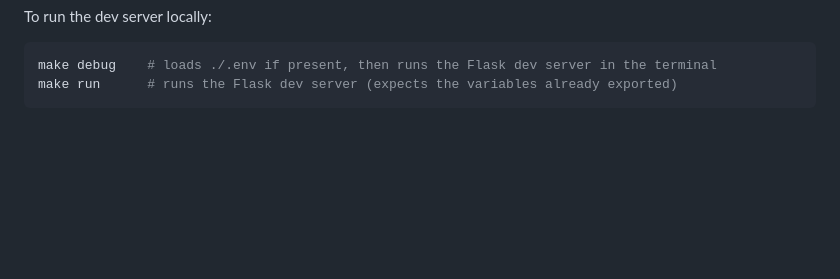
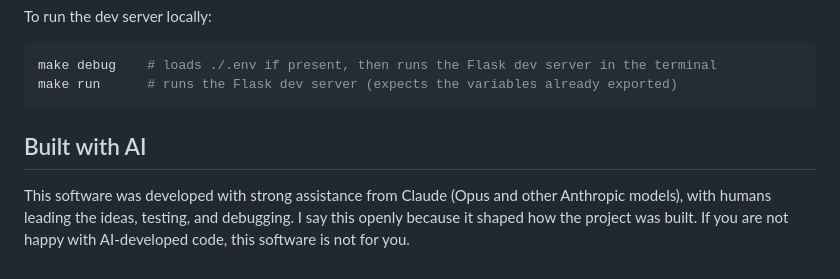
Before and after one commit to FI-153/Fridge-Dashboard, a Markdown page: README.md, the part around the change. Rendered like a GitHub page; blank space fills up the shorter version.

Commit message:
Add AI disclosure

````diff
--- a/README.md
+++ b/README.md
@@ -115,3 +115,10 @@ To run the dev server locally:
 make debug    # loads ./.env if present, then runs the Flask dev server in the terminal
 make run      # runs the Flask dev server (expects the variables already exported)
 ```
+
+## Built with AI
+
+This software was developed with strong assistance from Claude (Opus and other Anthropic
+models), with humans leading the ideas, testing, and debugging. I say this openly because
+it shaped how the project was built. If you are not happy with AI-developed code, this
+software is not for you.
````
